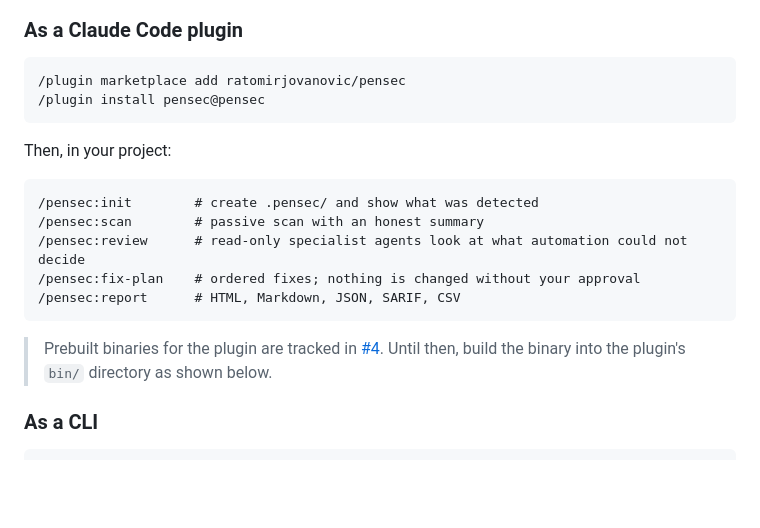
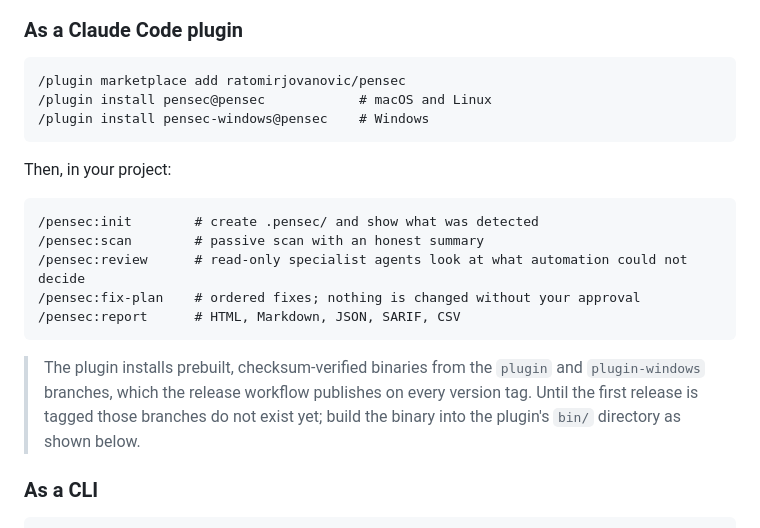
Before and after one commit to ratomirjovanovic/pandaward, a Markdown page: README.md, the part around the change. Drawn GitHub-style; blank space fills up the shorter version.

Commit message:
README: describe how the plugin gets its binaries
The note still pointed at #4 as future work. The release workflow now
publishes the plugin and plugin-windows branches on each tag; until the
first tag they do not exist, so building from source remains the way to
install. Also list the Windows plugin install command.

````diff
--- a/README.md
+++ b/README.md
@@ -69,7 +69,8 @@ BLOCKED/UNSUPPORTED/SUSPECTED controls are not secure; see `pensec status` and `
 
 ```text
 /plugin marketplace add ratomirjovanovic/pensec
-/plugin install pensec@pensec
+/plugin install pensec@pensec            # macOS and Linux
+/plugin install pensec-windows@pensec    # Windows
 ```
 
 Then, in your project:
@@ -82,7 +83,7 @@ Then, in your project:
 /pensec:report      # HTML, Markdown, JSON, SARIF, CSV
 ```
 
-> Prebuilt binaries for the plugin are tracked in [#4](https://github.com/ratomirjovanovic/pensec/issues/4). Until then, build the binary into the plugin's `bin/` directory as shown below.
+> The plugin installs prebuilt, checksum-verified binaries from the `plugin` and `plugin-windows` branches, which the release workflow publishes on every version tag. Until the first release is tagged those branches do not exist yet; build the binary into the plugin's `bin/` directory as shown below.
 
 ### As a CLI
 
````
